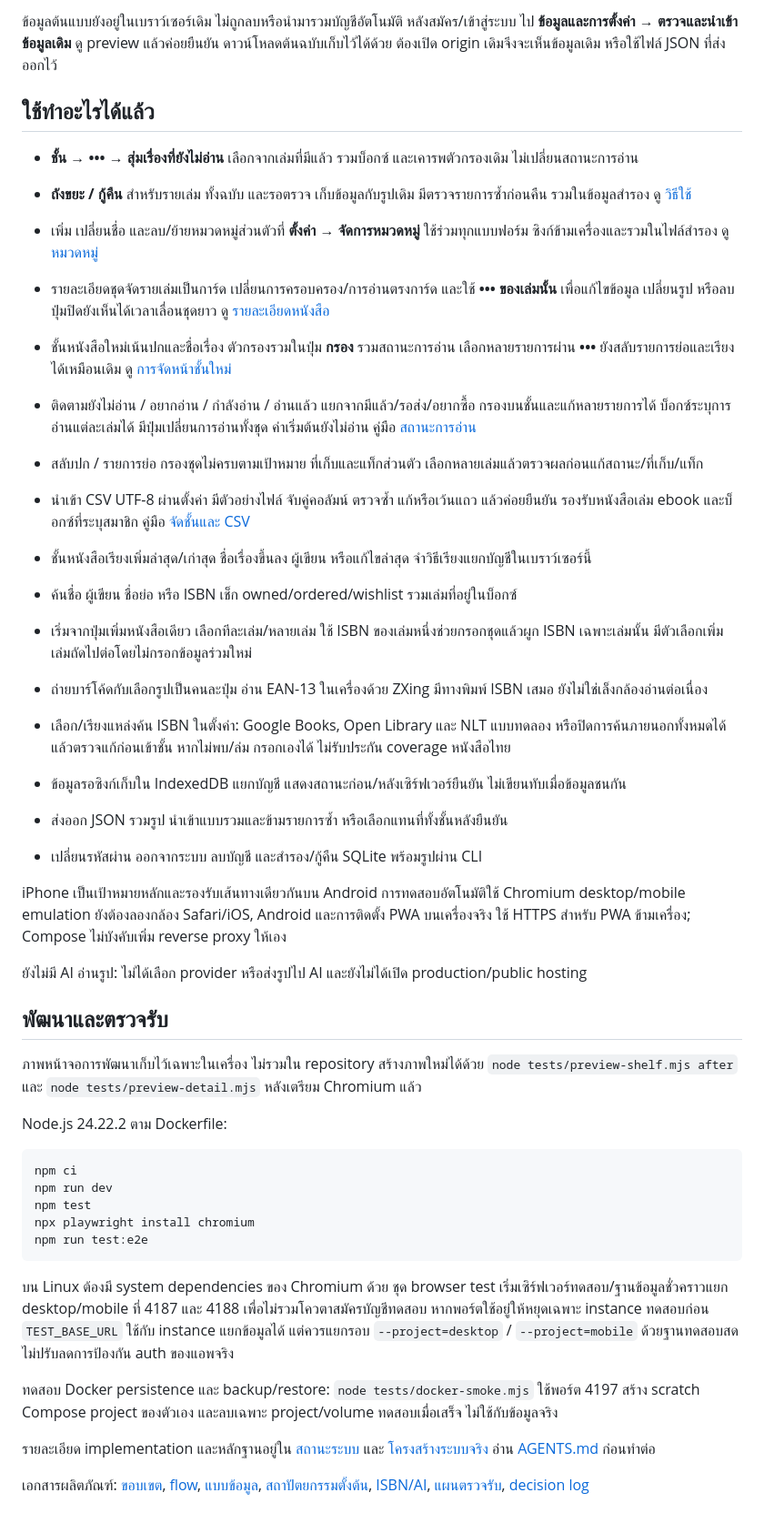
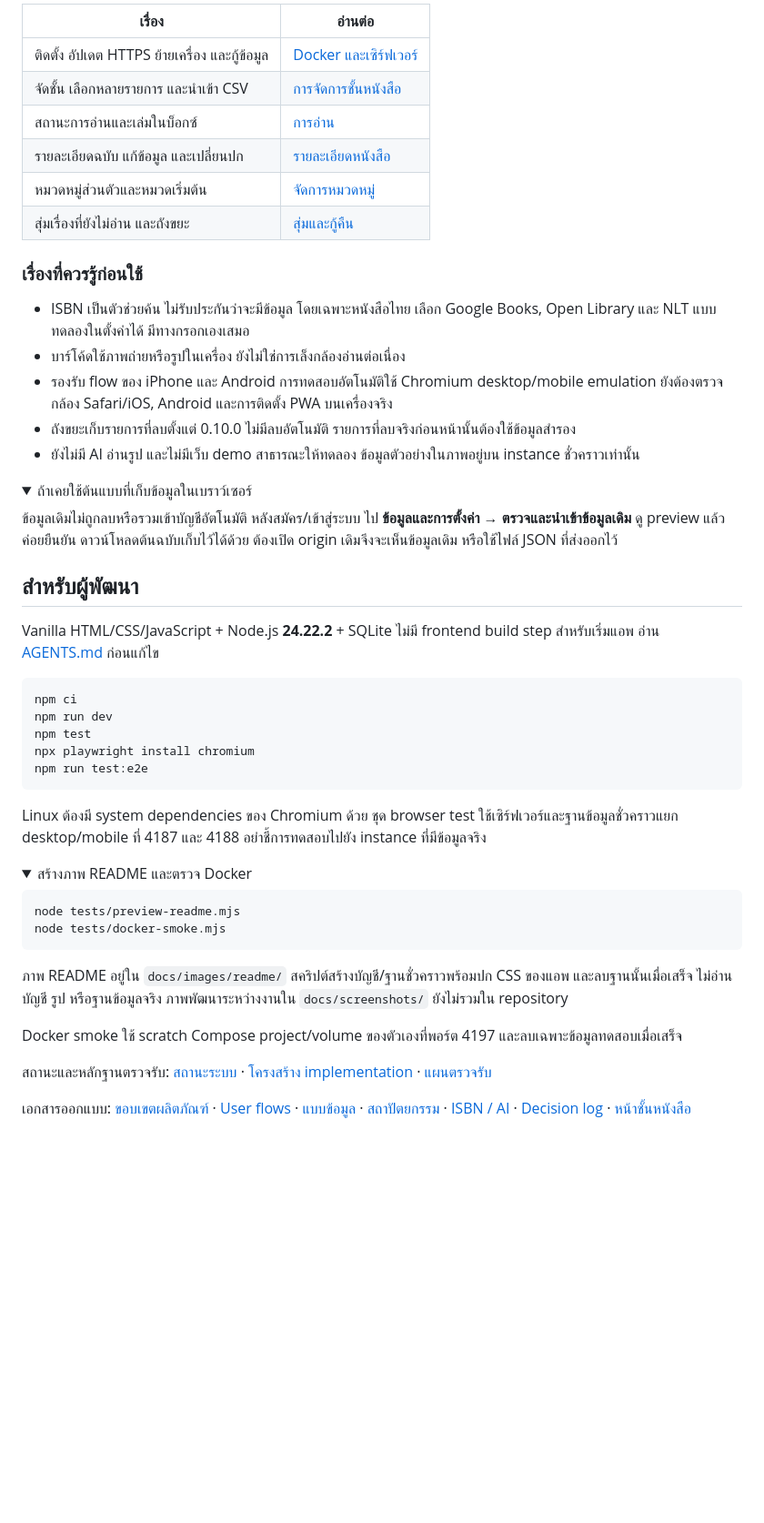
Before and after one commit to SurakTH/khanwai, a Markdown page: README.md, the part around one of its changes. Shown at 91% size. Rendered like a GitHub page; folded sections open; blank space fills up the shorter version.

````diff
--- a/README.md
+++ b/README.md
@@ -29,40 +83,31 @@ docker compose down
 
-ข้อมูลต้นแบบยังอยู่ในเบราว์เซอร์เดิม ไม่ถูกลบหรือนำมารวมบัญชีอัตโนมัติ หลังสมัคร/เข้าสู่ระบบ ไป **ข้อมูลและการตั้งค่า → ตรวจและนำเข้าข้อมูลเดิม** ดู preview แล้วค่อยยืนยัน ดาวน์โหลดต้นฉบับเก็บไว้ได้ด้วย ต้องเปิด origin เดิมจึงจะเห็นข้อมูลเดิม หรือใช้ไฟล์ JSON ที่ส่งออกไว้
+| เรื่อง | อ่านต่อ |
+| --- | --- |
+| ติดตั้ง อัปเดต HTTPS ย้ายเครื่อง และกู้ข้อมูล | [Docker และเซิร์ฟเวอร์](docs/09-docker.md) |
+| จัดชั้น เลือกหลายรายการ และนำเข้า CSV | [การจัดการชั้นหนังสือ](docs/11-shelf-management.md) |
+| สถานะการอ่านและเล่มในบ็อกซ์ | [การอ่าน](docs/12-reading-status.md) |
+| รายละเอียดฉบับ แก้ข้อมูล และเปลี่ยนปก | [รายละเอียดหนังสือ](docs/14-book-details.md) |
+| หมวดหมู่ส่วนตัวและหมวดเริ่มต้น | [จัดการหมวดหมู่](docs/15-categories.md) |
+| สุ่มเรื่องที่ยังไม่อ่าน และถังขยะ | [สุ่มและกู้คืน](docs/16-trash-and-picker.md) |
 
-## ใช้ทำอะไรได้แล้ว
+### เรื่องที่ควรรู้ก่อนใช้
 
-- **ชั้น → ••• → สุ่มเรื่องที่ยังไม่อ่าน** เลือกจากเล่มที่มีแล้ว รวมบ็อกซ์ และเคารพตัวกรองเดิม ไม่เปลี่ยนสถานะการอ่าน
-- **ถังขยะ / กู้คืน** สำหรับรายเล่ม ทั้งฉบับ และรอตรวจ เก็บข้อมูลกับรูปเดิม มีตรวจรายการซ้ำก่อนคืน รวมในข้อมูลสำรอง ดู [วิธีใช้](docs/16-trash-and-picker.md)
+- ISBN เป็นตัวช่วยค้น ไม่รับประกันว่าจะมีข้อมูล โดยเฉพาะหนังสือไทย เลือก Google Books, Open Library และ NLT แบบทดลองในตั้งค่าได้ มีทางกรอกเองเสมอ
+- บาร์โค้ดใช้ภาพถ่ายหรือรูปในเครื่อง ยังไม่ใช่การเล็งกล้องอ่านต่อเนื่อง
+- รองรับ flow ของ iPhone และ Android การทดสอบอัตโนมัติใช้ Chromium desktop/mobile emulation ยังต้องตรวจกล้อง Safari/iOS, Android และการติดตั้ง PWA บนเครื่องจริง
+- ถังขยะเก็บรายการที่ลบตั้งแต่ 0.10.0 ไม่มีลบอัตโนมัติ รายการที่ลบจริงก่อนหน้านั้นต้องใช้ข้อมูลสำรอง
+- ยังไม่มี AI อ่านรูป และไม่มีเว็บ demo สาธารณะให้ทดลอง ข้อมูลตัวอย่างในภาพอยู่บน instance ชั่วคราวเท่านั้น
 
-- เพิ่ม เปลี่ยนชื่อ และลบ/ย้ายหมวดหมู่ส่วนตัวที่ **ตั้งค่า → จัดการหมวดหมู่** ใช้ร่วมทุกแบบฟอร์ม ซิงก์ข้ามเครื่องและรวมในไฟล์สำรอง ดู [หมวดหมู่](docs/15-categories.md)
+<details>
+<summary>ถ้าเคยใช้ต้นแบบที่เก็บข้อมูลในเบราว์เซอร์</summary>
 
-- รายละเอียดชุดจัดรายเล่มเป็นการ์ด เปลี่ยนการครอบครอง/การอ่านตรงการ์ด และใช้ **••• ของเล่มนั้น** เพื่อแก้ไขข้อมูล เปลี่ยนรูป หรือลบ ปุ่มปิดยังเห็นได้เวลาเลื่อนชุดยาว ดู [รายละเอียดหนังสือ](docs/14-book-details.md)
+ข้อมูลเดิมไม่ถูกลบหรือรวมเข้าบัญชีอัตโนมัติ หลังสมัคร/เข้าสู่ระบบ ไป **ข้อมูลและการตั้งค่า → ตรวจและนำเข้าข้อมูลเดิม** ดู preview แล้วค่อยยืนยัน ดาวน์โหลดต้นฉบับเก็บไว้ได้ด้วย ต้องเปิด origin เดิมจึงจะเห็นข้อมูลเดิม หรือใช้ไฟล์ JSON ที่ส่งออกไว้
 
-- ชั้นหนังสือใหม่เน้นปกและชื่อเรื่อง ตัวกรองรวมในปุ่ม **กรอง** รวมสถานะการอ่าน เลือกหลายรายการผ่าน **•••** ยังสลับรายการย่อและเรียงได้เหมือนเดิม ดู [การจัดหน้าชั้นใหม่](docs/13-shelf-redesign.md)
+</details>
 
-- ติดตามยังไม่อ่าน / อยากอ่าน / กำลังอ่าน / อ่านแล้ว แยกจากมีแล้ว/รอส่ง/อยากซื้อ กรองบนชั้นและแก้หลายรายการได้ บ็อกซ์ระบุการอ่านแต่ละเล่มได้ มีปุ่มเปลี่ยนการอ่านทั้งชุด ค่าเริ่มต้นยังไม่อ่าน คู่มือ [สถานะการอ่าน](docs/12-reading-status.md)
+## สำหรับผู้พัฒนา
 
-- สลับปก / รายการย่อ กรองชุดไม่ครบตามเป้าหมาย ที่เก็บและแท็กส่วนตัว เลือกหลายเล่มแล้วตรวจผลก่อนแก้สถานะ/ที่เก็บ/แท็ก
-- นำเข้า CSV UTF-8 ผ่านตั้งค่า มีตัวอย่างไฟล์ จับคู่คอลัมน์ ตรวจซ้ำ แก้หรือเว้นแถว แล้วค่อยยืนยัน รองรับหนังสือเล่ม ebook และบ็อกซ์ที่ระบุสมาชิก คู่มือ [จัดชั้นและ CSV](docs/11-shelf-management.md)
-
-- ชั้นหนังสือเรียงเพิ่มล่าสุด/เก่าสุด ชื่อเรื่องขึ้นลง ผู้เขียน หรือแก้ไขล่าสุด จำวิธีเรียงแยกบัญชีในเบราว์เซอร์นี้
-- ค้นชื่อ ผู้เขียน ชื่อย่อ หรือ ISBN เช็ก owned/ordered/wishlist รวมเล่มที่อยู่ในบ็อกซ์
-- เริ่มจากปุ่มเพิ่มหนังสือเดียว เลือกทีละเล่ม/หลายเล่ม ใช้ ISBN ของเล่มหนึ่งช่วยกรอกชุดแล้วผูก ISBN เฉพาะเล่มนั้น มีตัวเลือกเพิ่มเล่มถัดไปต่อโดยไม่กรอกข้อมูลร่วมใหม่
-- ถ่ายบาร์โค้ดกับเลือกรูปเป็นคนละปุ่ม อ่าน EAN-13 ในเครื่องด้วย ZXing มีทางพิมพ์ ISBN เสมอ ยังไม่ใช่เล็งกล้องอ่านต่อเนื่อง
-- เลือก/เรียงแหล่งค้น ISBN ในตั้งค่า: Google Books, Open Library และ NLT แบบทดลอง หรือปิดการค้นภายนอกทั้งหมดได้ แล้วตรวจแก้ก่อนเข้าชั้น หากไม่พบ/ล่ม กรอกเองได้ ไม่รับประกัน coverage หนังสือไทย
-- ข้อมูลรอซิงก์เก็บใน IndexedDB แยกบัญชี แสดงสถานะก่อน/หลังเซิร์ฟเวอร์ยืนยัน ไม่เขียนทับเมื่อข้อมูลชนกัน
-- ส่งออก JSON รวมรูป นำเข้าแบบรวมและข้ามรายการซ้ำ หรือเลือกแทนที่ทั้งชั้นหลังยืนยัน
-- เปลี่ยนรหัสผ่าน ออกจากระบบ ลบบัญชี และสำรอง/กู้คืน SQLite พร้อมรูปผ่าน CLI
-
-iPhone เป็นเป้าหมายหลักและรองรับเส้นทางเดียวกันบน Android การทดสอบอัตโนมัติใช้ Chromium desktop/mobile emulation ยังต้องลองกล้อง Safari/iOS, Android และการติดตั้ง PWA บนเครื่องจริง ใช้ HTTPS สำหรับ PWA ข้ามเครื่อง; Compose ไม่บังคับเพิ่ม reverse proxy ให้เอง
-
-ยังไม่มี AI อ่านรูป: ไม่ได้เลือก provider หรือส่งรูปไป AI และยังไม่ได้เปิด production/public hosting
-
-## พัฒนาและตรวจรับ
-
-ภาพหน้าจอการพัฒนาเก็บไว้เฉพาะในเครื่อง ไม่รวมใน repository สร้างภาพใหม่ได้ด้วย `node tests/preview-shelf.mjs after` และ `node tests/preview-detail.mjs` หลังเตรียม Chromium แล้ว
-
-Node.js 24.22.2 ตาม Dockerfile:
+Vanilla HTML/CSS/JavaScript + Node.js **24.22.2** + SQLite ไม่มี frontend build step สำหรับเริ่มแอพ อ่าน [AGENTS.md](AGENTS.md) ก่อนแก้ไข
 
 ```sh
 npm ci
@@ -72,10 +117,22 @@ npx playwright install chromium
 npm run test:e2e
 ```
 
-บน Linux ต้องมี system dependencies ของ Chromium ด้วย ชุด browser test เริ่มเซิร์ฟเวอร์ทดสอบ/ฐานข้อมูลชั่วคราวแยก desktop/mobile ที่ 4187 และ 4188 เพื่อไม่รวมโควตาสมัครบัญชีทดสอบ หากพอร์ตใช้อยู่ให้หยุดเฉพาะ instance ทดสอบก่อน `TEST_BASE_URL` ใช้กับ instance แยกข้อมูลได้ แต่ควรแยกรอบ `--project=desktop` / `--project=mobile` ด้วยฐานทดสอบสด ไม่ปรับลดการป้องกัน auth ของแอพจริง
+Linux ต้องมี system dependencies ของ Chromium ด้วย ชุด browser test ใช้เซิร์ฟเวอร์และฐานข้อมูลชั่วคราวแยก desktop/mobile ที่ 4187 และ 4188 อย่าชี้การทดสอบไปยัง instance ที่มีข้อมูลจริง
 
-ทดสอบ Docker persistence และ backup/restore: `node tests/docker-smoke.mjs` ใช้พอร์ต 4197 สร้าง scratch Compose project ของตัวเอง และลบเฉพาะ project/volume ทดสอบเมื่อเสร็จ ไม่ใช้กับข้อมูลจริง
+<details>
+<summary>สร้างภาพ README และตรวจ Docker</summary>
 
-รายละเอียด implementation และหลักฐานอยู่ใน [สถานะระบบ](docs/08-prototype.md) และ [โครงสร้างระบบจริง](docs/10-implementation.md) อ่าน [AGENTS.md](AGENTS.md) ก่อนทำต่อ
+```sh
+node tests/preview-readme.mjs
+node tests/docker-smoke.mjs
+```
 
-เอกสารผลิตภัณฑ์: [ขอบเขต](docs/01-product.md), [flow](docs/02-user-flows.md), [แบบข้อมูล](docs/03-data-model.md), [สถาปัตยกรรมตั้งต้น](docs/04-architecture.md), [ISBN/AI](docs/05-book-ingestion.md), [แผนตรวจรับ](docs/06-delivery-plan.md), [decision log](docs/07-decisions.md)
+ภาพ README อยู่ใน `docs/images/readme/` สคริปต์สร้างบัญชี/ฐานชั่วคราวพร้อมปก CSS ของแอพ และลบฐานนั้นเมื่อเสร็จ ไม่อ่านบัญชี รูป หรือฐานข้อมูลจริง ภาพพัฒนาระหว่างงานใน `docs/screenshots/` ยังไม่รวมใน repository
+
+Docker smoke ใช้ scratch Compose project/volume ของตัวเองที่พอร์ต 4197 และลบเฉพาะข้อมูลทดสอบเมื่อเสร็จ
+
+</details>
+
+สถานะและหลักฐานตรวจรับ: [สถานะระบบ](docs/08-prototype.md) · [โครงสร้าง implementation](docs/10-implementation.md) · [แผนตรวจรับ](docs/06-delivery-plan.md)
+
+เอกสารออกแบบ: [ขอบเขตผลิตภัณฑ์](docs/01-product.md) · [User flows](docs/02-user-flows.md) · [แบบข้อมูล](docs/03-data-model.md) · [สถาปัตยกรรม](docs/04-architecture.md) · [ISBN / AI](docs/05-book-ingestion.md) · [Decision log](docs/07-decisions.md) · [หน้าชั้นหนังสือ](docs/13-shelf-redesign.md)
````
Also changed, not shown: other parts of README.md (+64 -10 lines), docs/06-delivery-plan.md (+5 -0 lines), docs/07-decisions.md (+9 -0 lines), docs/images/readme/book-details.png (added), docs/images/readme/check-before-buy.png (added), docs/images/readme/overview.png (added), docs/images/readme/unread-picker.png (added), 2 other files.
